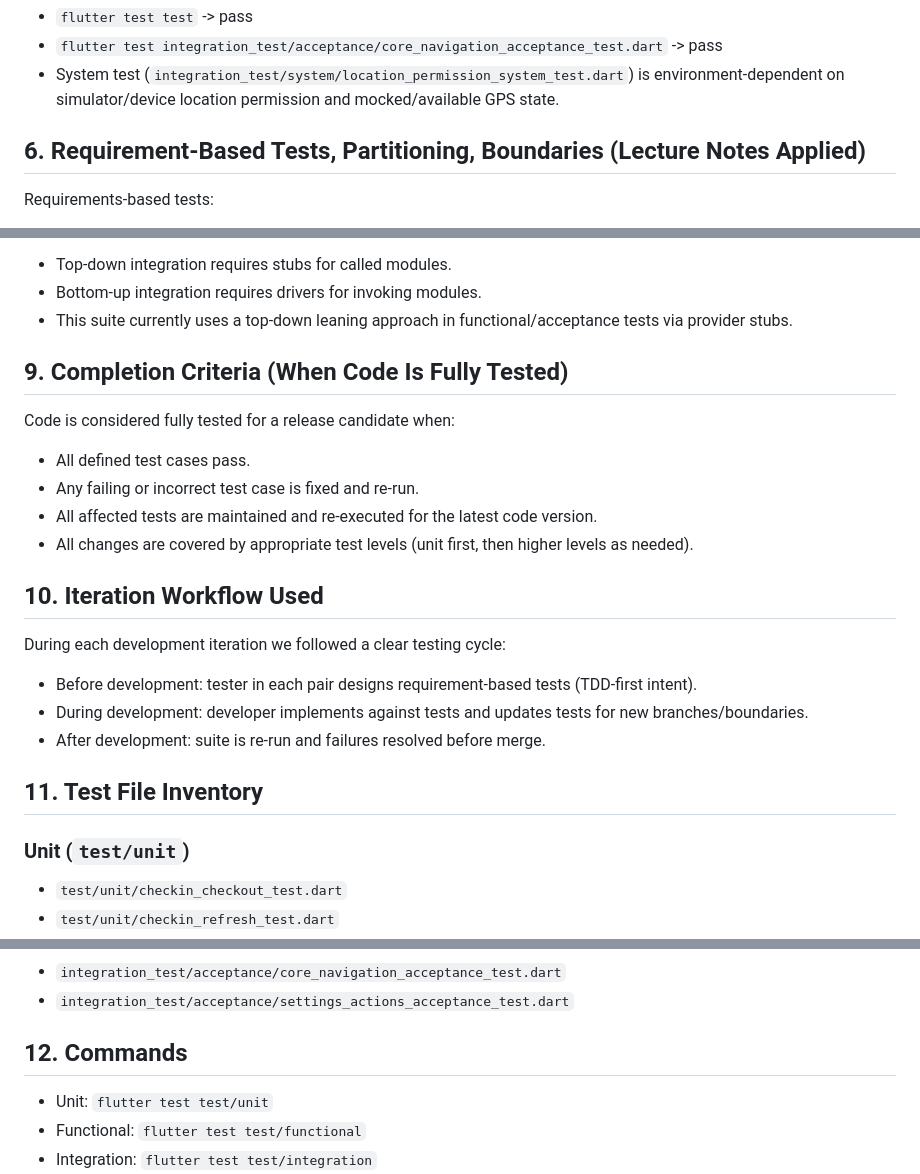
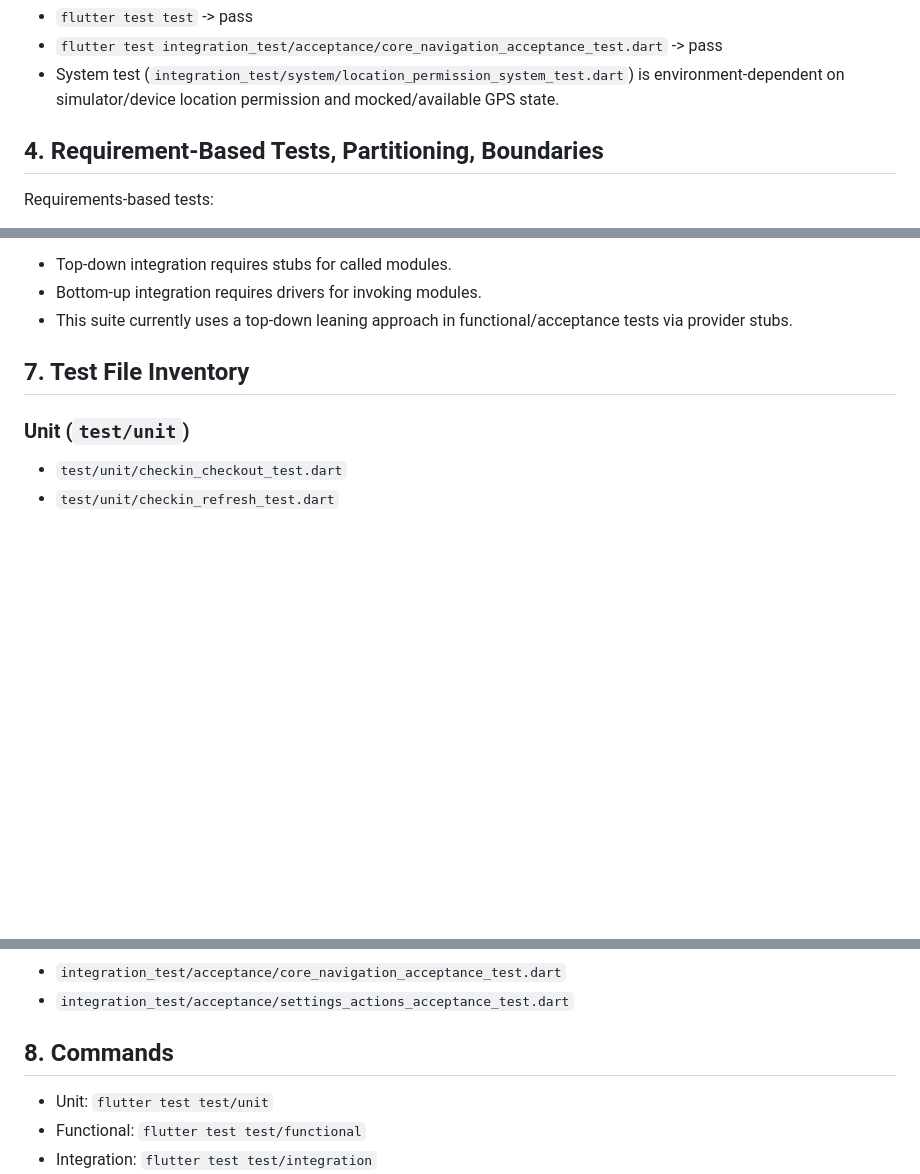
Before and after one commit to AaronGodwood/attendrr, a Markdown page: TESTING_PLAN.md, 3 parts joined by grey strips. Rendered like a GitHub page; blank space fills up the shorter version.

```diff
--- a/TESTING_PLAN.md
+++ b/TESTING_PLAN.md
@@ -119,7 +91,7 @@ Latest run evidence:
 - `flutter test integration_test/acceptance/core_navigation_acceptance_test.dart` -> pass
 - System test (`integration_test/system/location_permission_system_test.dart`) is environment-dependent on simulator/device location permission and mocked/available GPS state.
 
-## 6. Requirement-Based Tests, Partitioning, Boundaries (Lecture Notes Applied)
+## 4. Requirement-Based Tests, Partitioning, Boundaries
 Requirements-based tests:
 - Specification-derived tests are used to map requirement statements to test cases.
 - Example mapping:
@@ -163,20 +135,7 @@ Top-down vs bottom-up note:
 - Bottom-up integration requires drivers for invoking modules.
 - This suite currently uses a top-down leaning approach in functional/acceptance tests via provider stubs.
 
-## 9. Completion Criteria (When Code Is Fully Tested)
-Code is considered fully tested for a release candidate when:
-- All defined test cases pass.
-- Any failing or incorrect test case is fixed and re-run.
-- All affected tests are maintained and re-executed for the latest code version.
-- All changes are covered by appropriate test levels (unit first, then higher levels as needed).
-
-## 10. Iteration Workflow Used
-During each development iteration we followed a clear testing cycle:
-- Before development: tester in each pair designs requirement-based tests (TDD-first intent).
-- During development: developer implements against tests and updates tests for new branches/boundaries.
-- After development: suite is re-run and failures resolved before merge.
-
-## 11. Test File Inventory
+## 7. Test File Inventory
 
 ### Unit (`test/unit`)
 - `test/unit/checkin_checkout_test.dart`
@@ -214,7 +173,7 @@ During each development iteration we followed a clear testing cycle:
 - `integration_test/acceptance/core_navigation_acceptance_test.dart`
 - `integration_test/acceptance/settings_actions_acceptance_test.dart`
 
-## 12. Commands
+## 8. Commands
 - Unit: `flutter test test/unit`
 - Functional: `flutter test test/functional`
 - Integration: `flutter test test/integration`
```
Also changed, not shown: other parts of TESTING_PLAN.md (+13 -41 lines).
